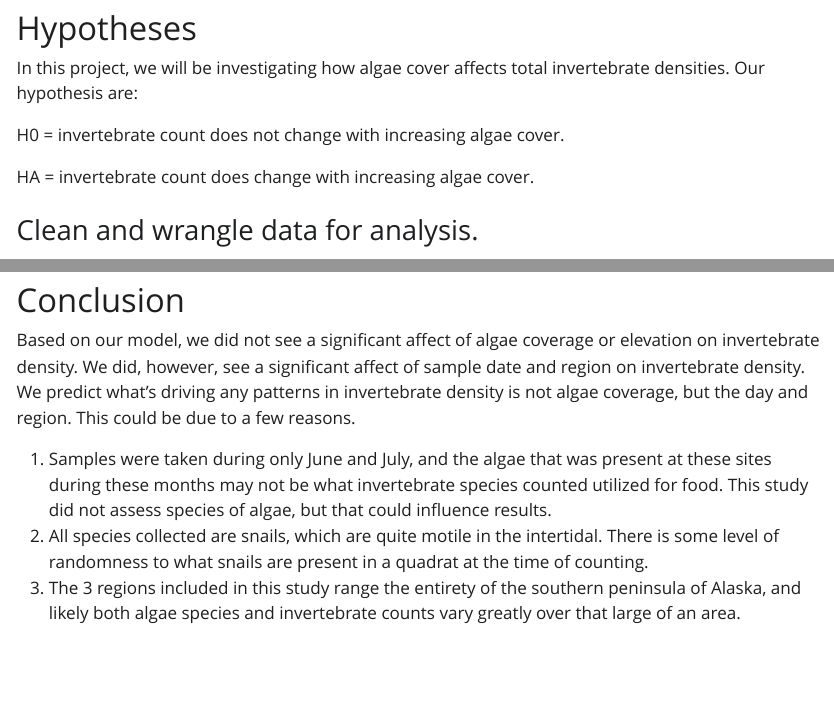
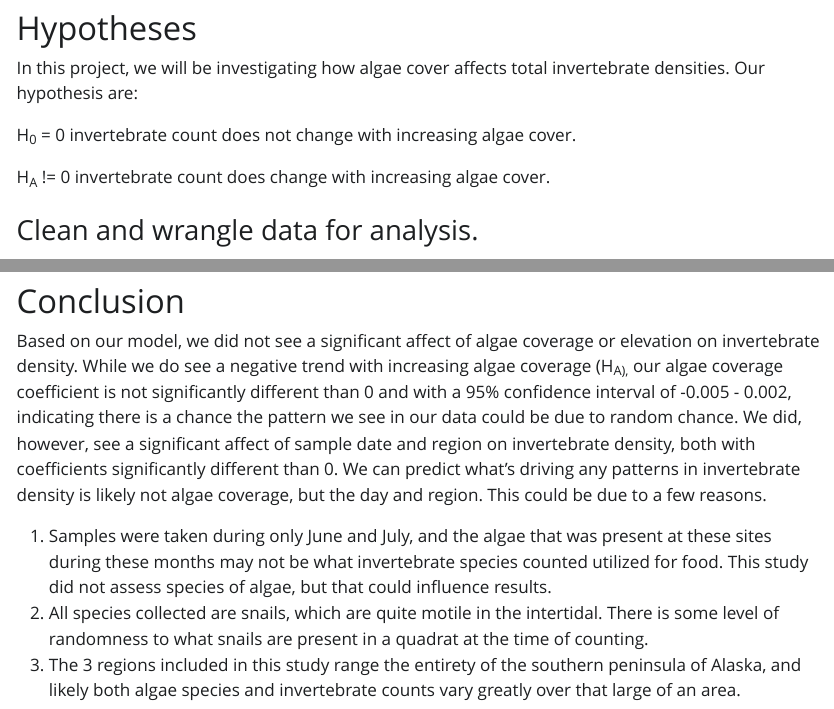
Before and after one commit to lsdixit/eds222---Final-Project, a Quarto document (Algae_density.qmd): the page in a window 1100 px wide, from 1450 px down, and a second part further down, joined at a grey line. The pictures show the output file Algae_density.html that the author committed with the source, opened offline; Quarto's library style sheets are replaced by a plain one without menus; long lines of code are wrapped.

Commit message:
Add more info to conclusion:

```diff
--- a/Algae_density.qmd
+++ b/Algae_density.qmd
@@ -33,9 +33,9 @@ U.S. Geological Survey - Alaska Science Center, and National Park Service - Sout
 
 In this project, we will be investigating how algae cover affects total invertebrate densities. Our hypothesis are:
 
-H0 = invertebrate count does not change with increasing algae cover.
+H~0~ = 0 invertebrate count does not change with increasing algae cover.
 
-HA = invertebrate count does change with increasing algae cover.
+H~A~ != 0 invertebrate count does change with increasing algae cover.
 
 ### Clean and wrangle data for analysis.
 
@@ -241,7 +241,7 @@ ggplot(pred_grid, aes(x = total_percent, y = mu)) +
 
 # Conclusion
 
-Based on our model, we did not see a significant affect of algae coverage or elevation on invertebrate density. We did, however, see a significant affect of sample date and region on invertebrate density. We predict what's driving any patterns in invertebrate density is not algae coverage, but the day and region. This could be due to a few reasons.
+Based on our model, we did not see a significant affect of algae coverage or elevation on invertebrate density. While we do see a negative trend with increasing algae coverage (H~A),~ our algae coverage coefficient is not significantly different than 0 and with a 95% confidence interval of -0.005 - 0.002, indicating there is a chance the pattern we see in our data could be due to random chance. We did, however, see a significant affect of sample date and region on invertebrate density, both with coefficients significantly different than 0. We can predict what's driving any patterns in invertebrate density is likely not algae coverage, but the day and region. This could be due to a few reasons.
 
 1.  Samples were taken during only June and July, and the algae that was present at these sites during these months may not be what invertebrate species counted utilized for food. This study did not assess species of algae, but that could influence results.
 2.  All species collected are snails, which are quite motile in the intertidal. There is some level of randomness to what snails are present in a quadrat at the time of counting.
```
Also changed, not shown: Algae_density.html, Algae_density.qmd (2 more changed lines).
